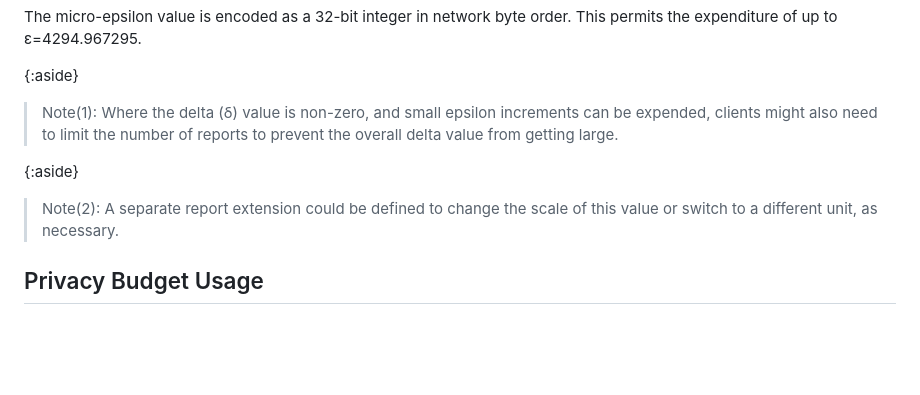
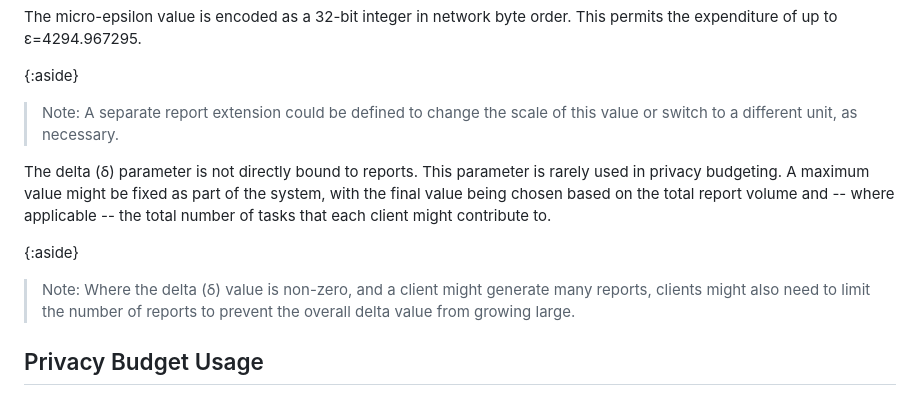
Before and after one commit to martinthomson/dap-dp-ext, a Markdown page: draft-thomson-ppm-dap-dp-ext.md, the part around the change. Rendered like a GitHub page; blank space fills up the shorter version.

Commit message:
More discussion about setting delta

```diff
--- a/draft-thomson-ppm-dap-dp-ext.md
+++ b/draft-thomson-ppm-dap-dp-ext.md
@@ -284,15 +284,22 @@ in network byte order.
 This permits the expenditure of up to ε=4294.967295.
 
 {:aside}
-> Note(1): Where the delta (δ) value is non-zero,
-> and small epsilon increments can be expended,
-> clients might also need to limit the number of reports
-> to prevent the overall delta value from getting large.
+> Note: A separate report extension could be defined
+> to change the scale of this value
+> or switch to a different unit, as necessary.
+
+The delta (δ) parameter is not directly bound to reports.
+This parameter is rarely used in privacy budgeting.
+A maximum value might be fixed as part of the system,
+with the final value being chosen based on the total report volume
+and -- where applicable --
+the total number of tasks that each client might contribute to.
 
 {:aside}
-> Note(2): A separate report extension could be defined
-> to change the scale of this value
-> or switch to a different unit, as necessary.
+> Note: Where the delta (δ) value is non-zero,
+> and a client might generate many reports,
+> clients might also need to limit the number of reports
+> to prevent the overall delta value from growing large.
 
 
 ## Privacy Budget Usage
```
